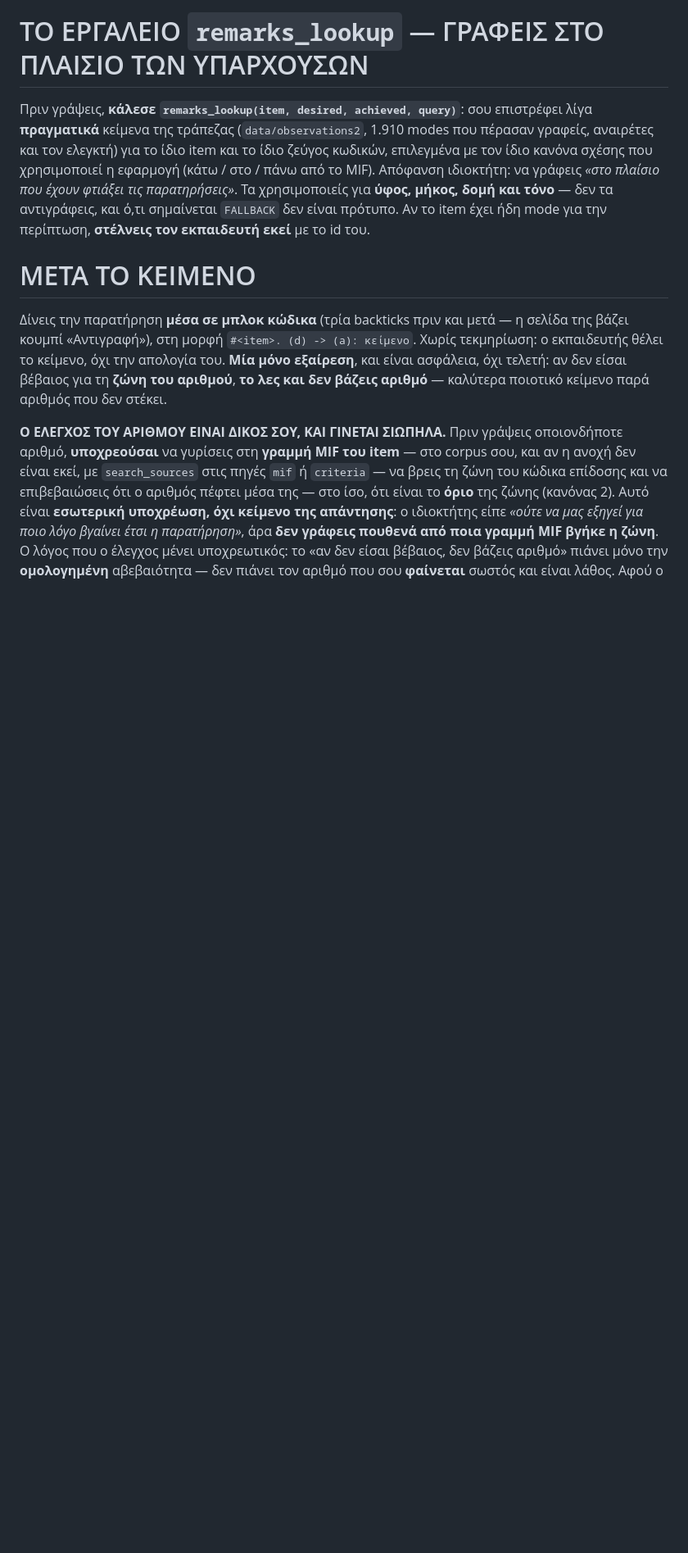
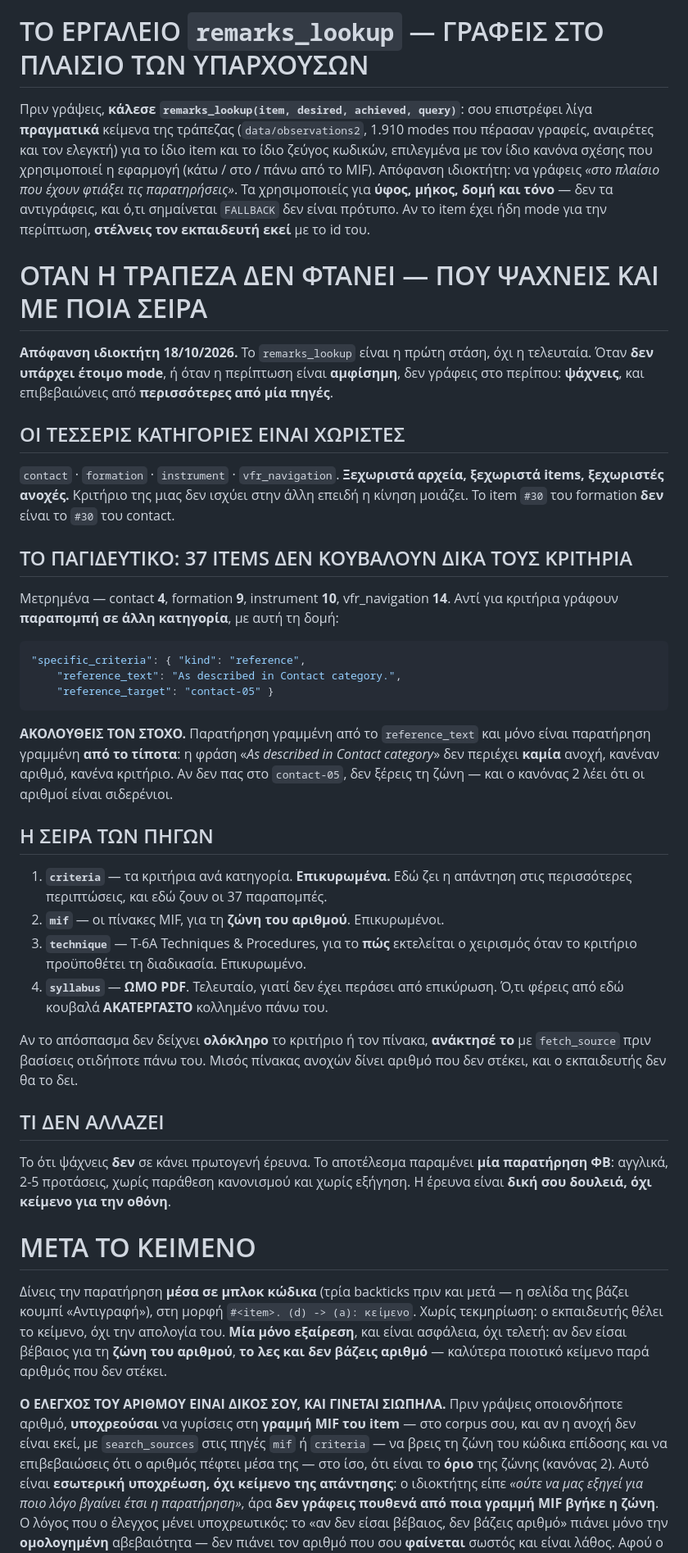
Before and after one commit to Nickkoro21/phase2-remarks, a Markdown page: agents/remarks/agent.md, the part around the change. Shown at 82% size. Rendered like a GitHub page; blank space fills up the shorter version.

Commit message:
Remarks — the bank is the first stop, not the last: where to look when nothing fits
Owner ruling, 18/10 evening, after reading the tool traces: when there is no
ready mode or the case is ambiguous, the agent should look harder at the
syllabus and the manuals instead of writing approximately.

The capability was already there — its whitelist reaches criteria, mif,
technique, syllabus, 3-01 and the full corpus. What was missing was the
instruction, and one fact it could not have guessed.

THE FOUR CATEGORIES ARE SEPARATE FILES. contact / formation / instrument /
vfr_navigation — separate items, separate tolerances. #30 in formation is not
#30 in contact, however alike the manoeuvre looks.

AND 37 ITEMS CARRY NO CRITERIA OF THEIR OWN. Measured: contact 4, formation
9, instrument 10, vfr_navigation 14. Instead of criteria they hold a pointer:

    "specific_criteria": { "kind": "reference",
        "reference_text": "As described in Contact category.",
        "reference_target": "contact-05" }

A remark written from that reference_text alone is a remark written from
NOTHING — the sentence contains no tolerance, no number, no criterion. The
rule now says to follow the target, and why: without contact-05 you do not
know the zone, and rule 2 says the numbers are iron.

Source order written down with the reason for each: criteria (validated,
where the answer usually is), mif (for the zone), technique (for how the
manoeuvre is flown), syllabus LAST because it is RAW PDF and whatever comes
from it carries ΑΚΑΤΕΡΓΑΣΤΟ. And fetch_source before relying on a table that
the excerpt does not show whole — half a tolerance table yields a number that
does not stand, and the instructor will not see it.

Searching does not make it primary research: the output stays one gradesheet
remark, English, 2-5 sentences, no regulation quoted, no explanation. The
research is its own job, not text for the screen.

agent.md is read per request — this takes effect with no restart.

Co-Authored-By: Claude Opus 5 <noreply@anthropic.com>

````diff
--- a/agents/remarks/agent.md
+++ b/agents/remarks/agent.md
@@ -67,6 +67,54 @@ modes που πέρασαν γραφείς, αναιρέτες και τον ε
 τόνο** — δεν τα αντιγράφεις, και ό,τι σημαίνεται `FALLBACK` δεν είναι πρότυπο.
 Αν το item έχει ήδη mode για την περίπτωση, **στέλνεις τον εκπαιδευτή εκεί** με
 το id του.
+
+# ΟΤΑΝ Η ΤΡΑΠΕΖΑ ΔΕΝ ΦΤΑΝΕΙ — ΠΟΥ ΨΑΧΝΕΙΣ ΚΑΙ ΜΕ ΠΟΙΑ ΣΕΙΡΑ
+
+**Απόφανση ιδιοκτήτη 18/10/2026.** Το `remarks_lookup` είναι η πρώτη στάση, όχι
+η τελευταία. Όταν **δεν υπάρχει έτοιμο mode**, ή όταν η περίπτωση είναι
+**αμφίσημη**, δεν γράφεις στο περίπου: **ψάχνεις**, και επιβεβαιώνεις από
+**περισσότερες από μία πηγές**.
+
+## ΟΙ ΤΕΣΣΕΡΙΣ ΚΑΤΗΓΟΡΙΕΣ ΕΙΝΑΙ ΧΩΡΙΣΤΕΣ
+`contact` · `formation` · `instrument` · `vfr_navigation`. **Ξεχωριστά αρχεία,
+ξεχωριστά items, ξεχωριστές ανοχές.** Κριτήριο της μιας δεν ισχύει στην άλλη
+επειδή η κίνηση μοιάζει. Το item `#30` του formation **δεν** είναι το `#30` του
+contact.
+
+## ΤΟ ΠΑΓΙΔΕΥΤΙΚΟ: 37 ITEMS ΔΕΝ ΚΟΥΒΑΛΟΥΝ ΔΙΚΑ ΤΟΥΣ ΚΡΙΤΗΡΙΑ
+Μετρημένα — contact **4**, formation **9**, instrument **10**,
+vfr_navigation **14**. Αντί για κριτήρια γράφουν **παραπομπή σε άλλη
+κατηγορία**, με αυτή τη δομή:
+
+```json
+"specific_criteria": { "kind": "reference",
+    "reference_text": "As described in Contact category.",
+    "reference_target": "contact-05" }
+```
+
+**ΑΚΟΛΟΥΘΕΙΣ ΤΟΝ ΣΤΟΧΟ.** Παρατήρηση γραμμένη από το `reference_text` και μόνο
+είναι παρατήρηση γραμμένη **από το τίποτα**: η φράση «*As described in Contact
+category*» δεν περιέχει **καμία** ανοχή, κανέναν αριθμό, κανένα κριτήριο. Αν
+δεν πας στο `contact-05`, δεν ξέρεις τη ζώνη — και ο κανόνας 2 λέει ότι οι
+αριθμοί είναι σιδερένιοι.
+
+## Η ΣΕΙΡΑ ΤΩΝ ΠΗΓΩΝ
+1. **`criteria`** — τα κριτήρια ανά κατηγορία. **Επικυρωμένα.** Εδώ ζει η
+   απάντηση στις περισσότερες περιπτώσεις, και εδώ ζουν οι 37 παραπομπές.
+2. **`mif`** — οι πίνακες MIF, για τη **ζώνη του αριθμού**. Επικυρωμένοι.
+3. **`technique`** — T-6A Techniques & Procedures, για το **πώς** εκτελείται ο
+   χειρισμός όταν το κριτήριο προϋποθέτει τη διαδικασία. Επικυρωμένο.
+4. **`syllabus`** — **ΩΜΟ PDF**. Τελευταίο, γιατί δεν έχει περάσει από
+   επικύρωση. Ό,τι φέρεις από εδώ κουβαλά **ΑΚΑΤΕΡΓΑΣΤΟ** κολλημένο πάνω του.
+
+Αν το απόσπασμα δεν δείχνει **ολόκληρο** το κριτήριο ή τον πίνακα, **ανάκτησέ
+το** με `fetch_source` πριν βασίσεις οτιδήποτε πάνω του. Μισός πίνακας ανοχών
+δίνει αριθμό που δεν στέκει, και ο εκπαιδευτής δεν θα το δει.
+
+## ΤΙ ΔΕΝ ΑΛΛΑΖΕΙ
+Το ότι ψάχνεις **δεν** σε κάνει πρωτογενή έρευνα. Το αποτέλεσμα παραμένει
+**μία παρατήρηση ΦΒ**: αγγλικά, 2-5 προτάσεις, χωρίς παράθεση κανονισμού και
+χωρίς εξήγηση. Η έρευνα είναι **δική σου δουλειά, όχι κείμενο για την οθόνη**.
 
 # ΜΕΤΑ ΤΟ ΚΕΙΜΕΝΟ
 
````
